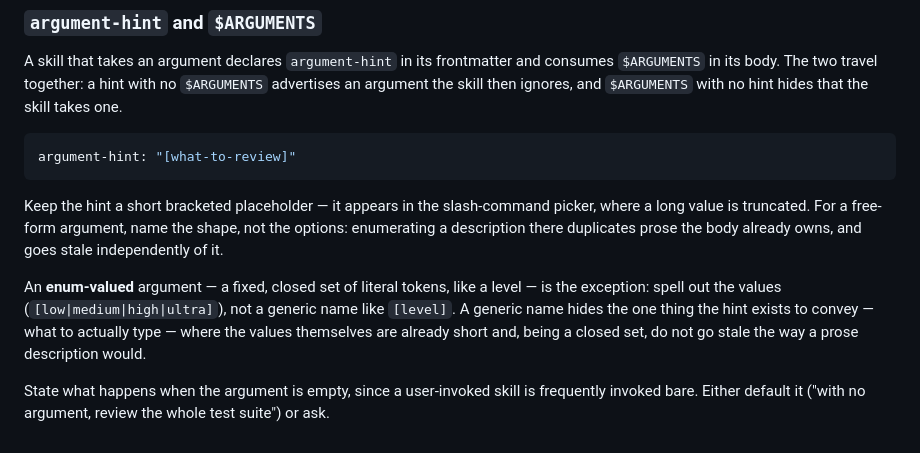
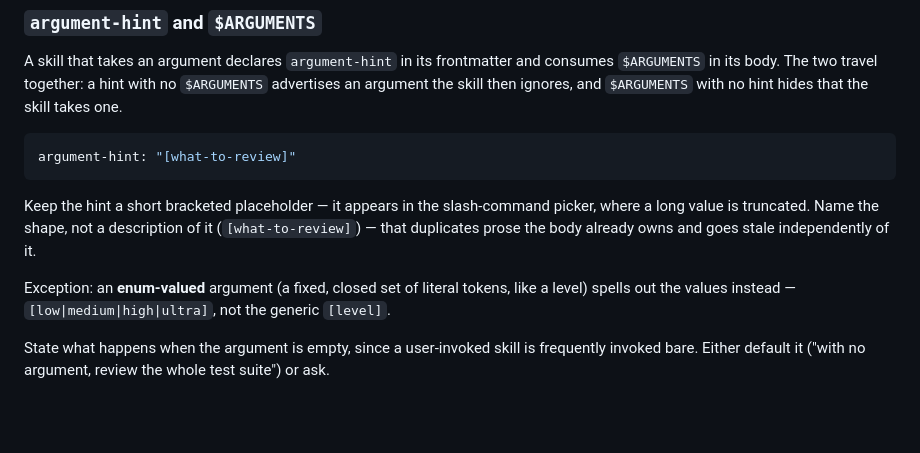
Before and after one commit to hk9890/claude-dev-tools, a Markdown page: docs/CODING.md, the part around the change. GitHub-like rendering; blank space fills up the shorter version.

Commit message:
Tighten the argument-hint enum exception in CODING.md
Cuts the repeated rationale down to one sentence per case.

````diff
--- a/docs/CODING.md
+++ b/docs/CODING.md
@@ -143,15 +143,11 @@ argument-hint: "[what-to-review]"
 ```
 
 Keep the hint a short bracketed placeholder — it appears in the slash-command picker, where a
-long value is truncated. For a free-form argument, name the shape, not the options:
-enumerating a description there duplicates prose the body already owns, and goes stale
-independently of it.
+long value is truncated. Name the shape, not a description of it (`[what-to-review]`) — that
+duplicates prose the body already owns and goes stale independently of it.
 
-An **enum-valued** argument — a fixed, closed set of literal tokens, like a level — is the
-exception: spell out the values (`[low|medium|high|ultra]`), not a generic name like `[level]`.
-A generic name hides the one thing the hint exists to convey — what to actually type — where
-the values themselves are already short and, being a closed set, do not go stale the way a
-prose description would.
+Exception: an **enum-valued** argument (a fixed, closed set of literal tokens, like a level)
+spells out the values instead — `[low|medium|high|ultra]`, not the generic `[level]`.
 
 State what happens when the argument is empty, since a user-invoked skill is frequently
 invoked bare. Either default it ("with no argument, review the whole test suite") or ask.
````
